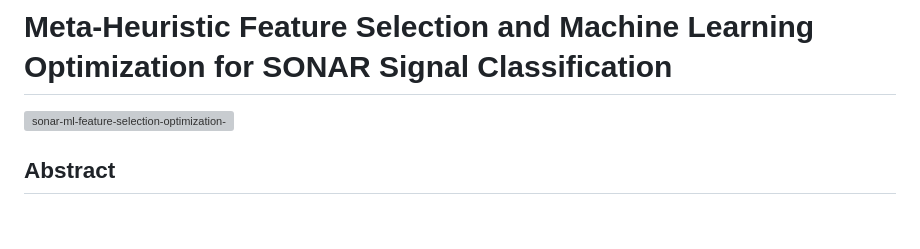
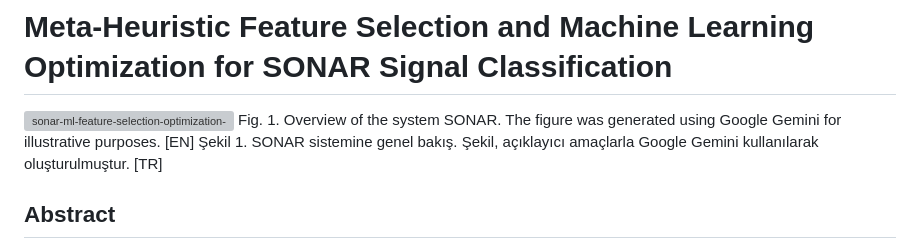
Before and after one commit to MelihCan1115/sonar-ml-feature-selection-optimization-analysis, a Markdown page: README.md, the part around the change. Rendered like a GitHub page; blank space fills up the shorter version; grey boxes are pictures that could not be loaded.

```diff
--- a/README.md
+++ b/README.md
@@ -2,6 +2,8 @@ English [EN]
 # Meta-Heuristic Feature Selection and Machine Learning Optimization for SONAR Signal Classification
 
 ![sonar-ml-feature-selection-optimization-analysis-review](https://github.com/user-attachments/assets/61c0609f-09a3-4370-8a98-cc807c240bde)
+Fig. 1. Overview of the system SONAR. The figure was generated using Google Gemini for illustrative purposes. [EN]
+Şekil 1. SONAR sistemine genel bakış. Şekil, açıklayıcı amaçlarla Google Gemini kullanılarak oluşturulmuştur. [TR]
 
 ## Abstract
 
```
